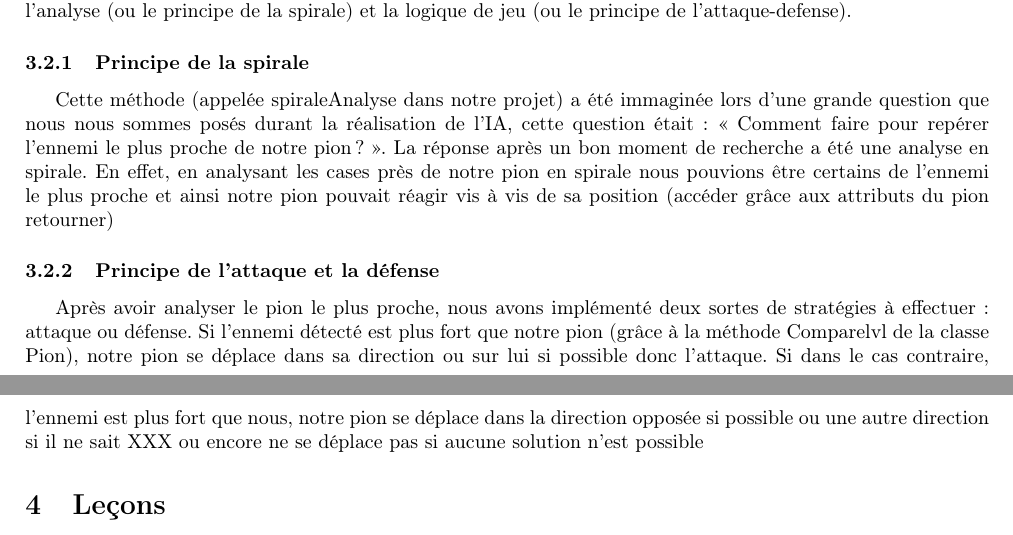
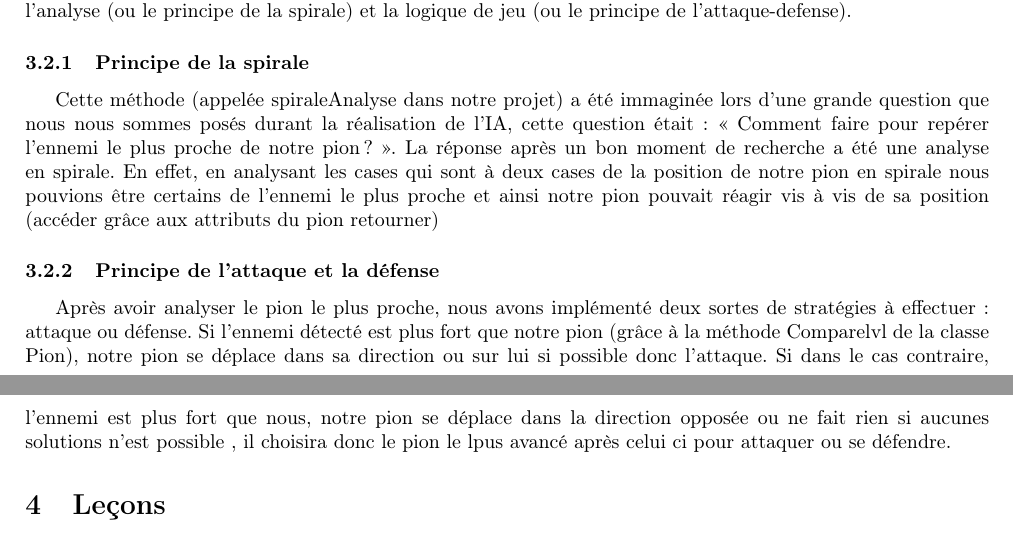
Before and after one commit to MaazouzMehdi/stratego, a LaTeX document (rapport/rapport.tex): two parts of pages 2 and 3 of 4, joined at a grey line, cut so that both start at the same text. Compiled offline with pdfLaTeX.

Commit message:
fini rapport

```diff
--- a/rapport/rapport.tex
+++ b/rapport/rapport.tex
@@ -36,10 +36,9 @@ Cette IA a servi principalement à tester les conditions de victoires, à débog
 Cette IA nous a demandé beaucoup plus de temps de par sa complexité et les erreurs (de logiques) que nous avons été amenée à essayer de corriger au mieux. Pour mieux comprendre la façon dont cette IA a été construite, il va falloir expliquer les différents principes de fonctionnement à travers les différentes méthodes : l'analyse (ou le principe de la spirale) et la logique de jeu (ou le principe de l'attaque-defense).
 
 \subsubsection {Principe de la spirale}
-Cette méthode (appelée spiraleAnalyse dans notre projet) a été immaginée lors d'une grande question que nous nous sommes posés durant la réalisation de l'IA, cette question était : <<~Comment faire pour repérer l'ennemi le plus proche de notre pion ?~>>. La réponse après un bon moment de recherche a été une analyse en spirale. En effet, en analysant les cases près de notre pion en spirale nous pouvions être certains de l'ennemi le plus proche et ainsi notre pion pouvait réagir vis à vis de sa position (accéder grâce aux attributs du pion retourner)
+Cette méthode (appelée spiraleAnalyse dans notre projet) a été immaginée lors d'une grande question que nous nous sommes posés durant la réalisation de l'IA, cette question était : <<~Comment faire pour repérer l'ennemi le plus proche de notre pion ?~>>. La réponse après un bon moment de recherche a été une analyse en spirale. En effet, en analysant les cases qui sont à deux cases de la position de notre pion en spirale nous pouvions être certains de l'ennemi le plus proche et ainsi notre pion pouvait réagir vis à vis de sa position (accéder grâce aux attributs du pion retourner)
 \subsubsection {Principe de l'attaque et la défense}
-Après avoir analyser le pion le plus proche, nous avons implémenté deux sortes de stratégies à effectuer : attaque ou défense. Si l'ennemi détecté est plus fort que notre pion (grâce à la méthode Comparelvl de la classe Pion), notre pion se déplace dans sa direction ou sur lui si possible donc l'attaque. Si dans le cas contraire, l'ennemi est plus fort que nous, notre pion se déplace dans la direction opposée si possible ou une autre direction si il ne sait XXX
-ou encore ne se déplace pas si aucune solution n'est possible
+Après avoir analyser le pion le plus proche, nous avons implémenté deux sortes de stratégies à effectuer : attaque ou défense. Si l'ennemi détecté est plus fort que notre pion (grâce à la méthode Comparelvl de la classe Pion), notre pion se déplace dans sa direction ou sur lui si possible donc l'attaque. Si dans le cas contraire, l'ennemi est plus fort que nous, notre pion se déplace dans la direction opposée ou ne fait rien si aucunes solutions n'est possible , il choisira donc le pion le lpus avancé après celui ci pour attaquer ou se défendre.
 
 \section{Leçons}
 Malgré que ce soit notre premier projet, nous avons pu néanmoins en tirer quelques leçons :
```
